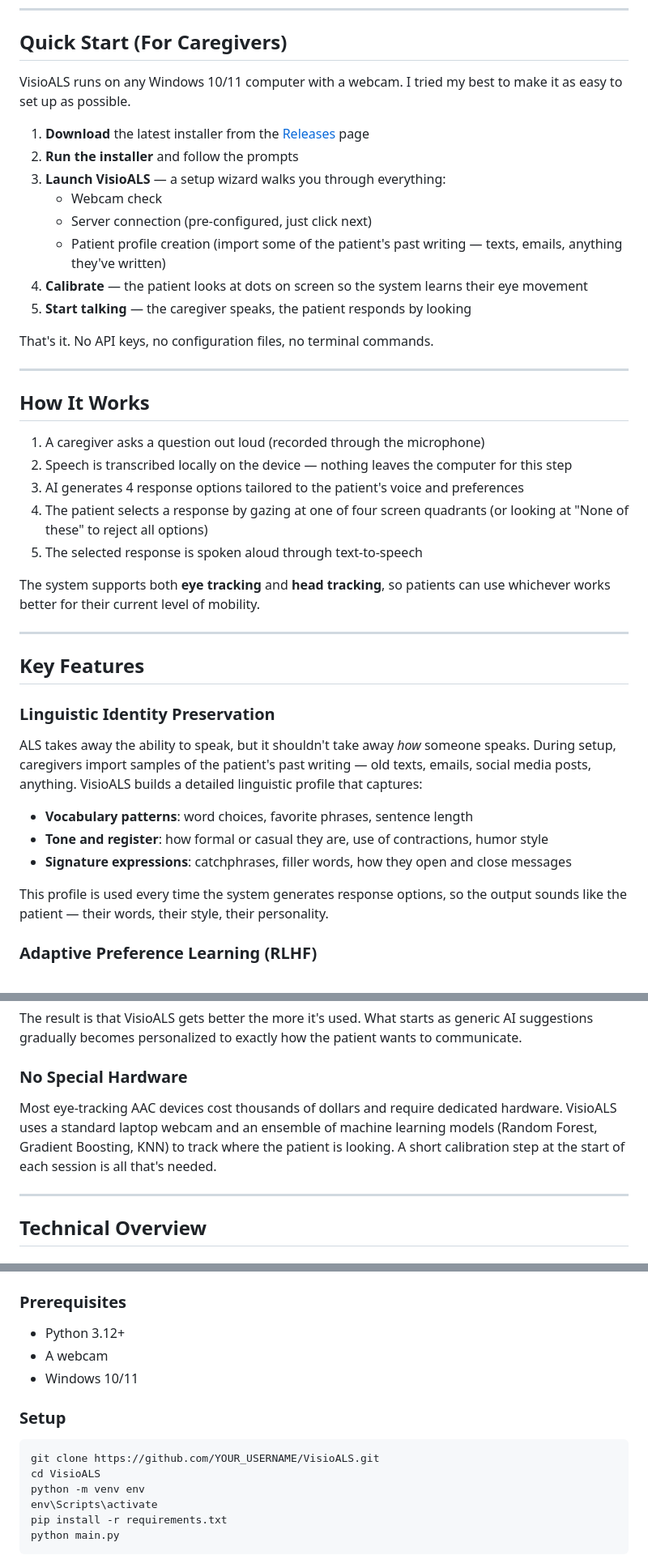
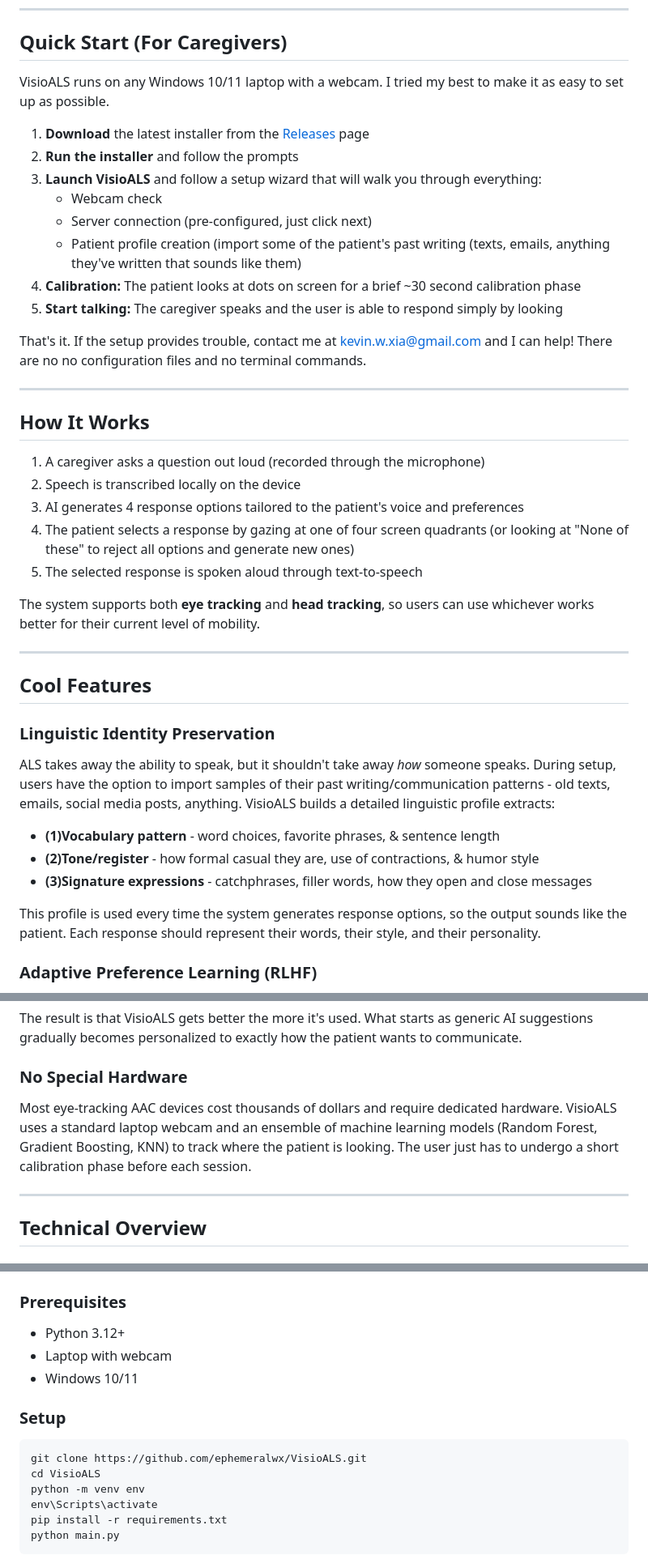
Before and after one commit to ephemeralwx/VisioALS, a Markdown page: README.md, 3 parts joined by grey strips. Shown at 81% size. Rendered like a GitHub page.

````diff
--- a/README.md
+++ b/README.md
@@ -10,45 +10,45 @@ VisioALS uses a standard webcam (no special hardware!) to let patients select AI
 
 ## Quick Start (For Caregivers)
 
-VisioALS runs on any Windows 10/11 computer with a webcam. I tried my best to make it as easy to set up as possible.
+VisioALS runs on any Windows 10/11 laptop with a webcam. I tried my best to make it as easy to set up as possible.
 
 1. **Download** the latest installer from the [Releases](../../releases) page
 2. **Run the installer** and follow the prompts
-3. **Launch VisioALS** — a setup wizard walks you through everything:
+3. **Launch VisioALS** and follow a setup wizard that will walk you through everything:
    - Webcam check
    - Server connection (pre-configured, just click next)
-   - Patient profile creation (import some of the patient's past writing — texts, emails, anything they've written)
-4. **Calibrate** — the patient looks at dots on screen so the system learns their eye movement
-5. **Start talking** — the caregiver speaks, the patient responds by looking
+   - Patient profile creation (import some of the patient's past writing (texts, emails, anything they've written that sounds like them)
+4. **Calibration:** The patient looks at dots on screen for a brief ~30 second calibration phase
+5. **Start talking:** The caregiver speaks and the user is able to respond simply by looking
 
-That's it.
-No API keys, no configuration files, no terminal commands.
+That's it. If the setup provides trouble, contact me at kevin.w.xia@gmail.com and I can help!
+There are no no configuration files and no terminal commands.
 
 ---
 
 ## How It Works
 
 1. A caregiver asks a question out loud (recorded through the microphone)
-2. Speech is transcribed locally on the device — nothing leaves the computer for this step
+2. Speech is transcribed locally on the device
 3. AI generates 4 response options tailored to the patient's voice and preferences
-4. The patient selects a response by gazing at one of four screen quadrants (or looking at "None of these" to reject all options)
+4. The patient selects a response by gazing at one of four screen quadrants (or looking at "None of these" to reject all options and generate new ones)
 5. The selected response is spoken aloud through text-to-speech
 
-The system supports both **eye tracking** and **head tracking**, so patients can use whichever works better for their current level of mobility.
+The system supports both **eye tracking** and **head tracking**, so users can use whichever works better for their current level of mobility.
 
 ---
 
-## Key Features
+## Cool Features
 
 ### Linguistic Identity Preservation
 
-ALS takes away the ability to speak, but it shouldn't take away *how* someone speaks. During setup, caregivers import samples of the patient's past writing — old texts, emails, social media posts, anything. VisioALS builds a detailed linguistic profile that captures:
+ALS takes away the ability to speak, but it shouldn't take away *how* someone speaks. During setup, users have the option to import  samples of their past writing/communication patterns - old texts, emails, social media posts, anything. VisioALS builds a detailed linguistic profile extracts:
 
-- **Vocabulary patterns**: word choices, favorite phrases, sentence length
-- **Tone and register**: how formal or casual they are, use of contractions, humor style
-- **Signature expressions**: catchphrases, filler words, how they open and close messages
+- **(1)Vocabulary pattern** - word choices, favorite phrases, & sentence length
+- **(2)Tone/register** - how formal casual they are, use of contractions, & humor style
+- **(3)Signature expressions** - catchphrases, filler words, how they open and close messages
 
-This profile is used every time the system generates response options, so the output sounds like the patient — their words, their style, their personality.
+This profile is used every time the system generates response options, so the output sounds like the patient. Each response should represent their words, their style, and their personality.
 
 ### Adaptive Preference Learning (RLHF)
 
@@ -62,7 +62,7 @@ The result is that VisioALS gets better the more it's used. What starts as gener
 
 ### No Special Hardware
 
-Most eye-tracking AAC devices cost thousands of dollars and require dedicated hardware. VisioALS uses a standard laptop webcam and an ensemble of machine learning models (Random Forest, Gradient Boosting, KNN) to track where the patient is looking. A short calibration step at the start of each session is all that's needed.
+Most eye-tracking AAC devices cost thousands of dollars and require dedicated hardware. VisioALS uses a standard laptop webcam and an ensemble of machine learning models (Random Forest, Gradient Boosting, KNN) to track where the patient is looking. The user just has to undergo a short calibration phase before each session.
 
 ---
 
@@ -119,13 +115,13 @@ Interactions are logged to a JSONL file with the question, all options shown, wh
 ### Prerequisites
 
 - Python 3.12+
-- A webcam
+- Laptop with webcam
 - Windows 10/11
 
 ### Setup
 
 ```bash
-git clone https://github.com/YOUR_USERNAME/VisioALS.git
+git clone https://github.com/ephemeralwx/VisioALS.git
 cd VisioALS
 python -m venv env
 env\Scripts\activate
````
Also changed, not shown: other parts of README.md (+4 -8 lines).
